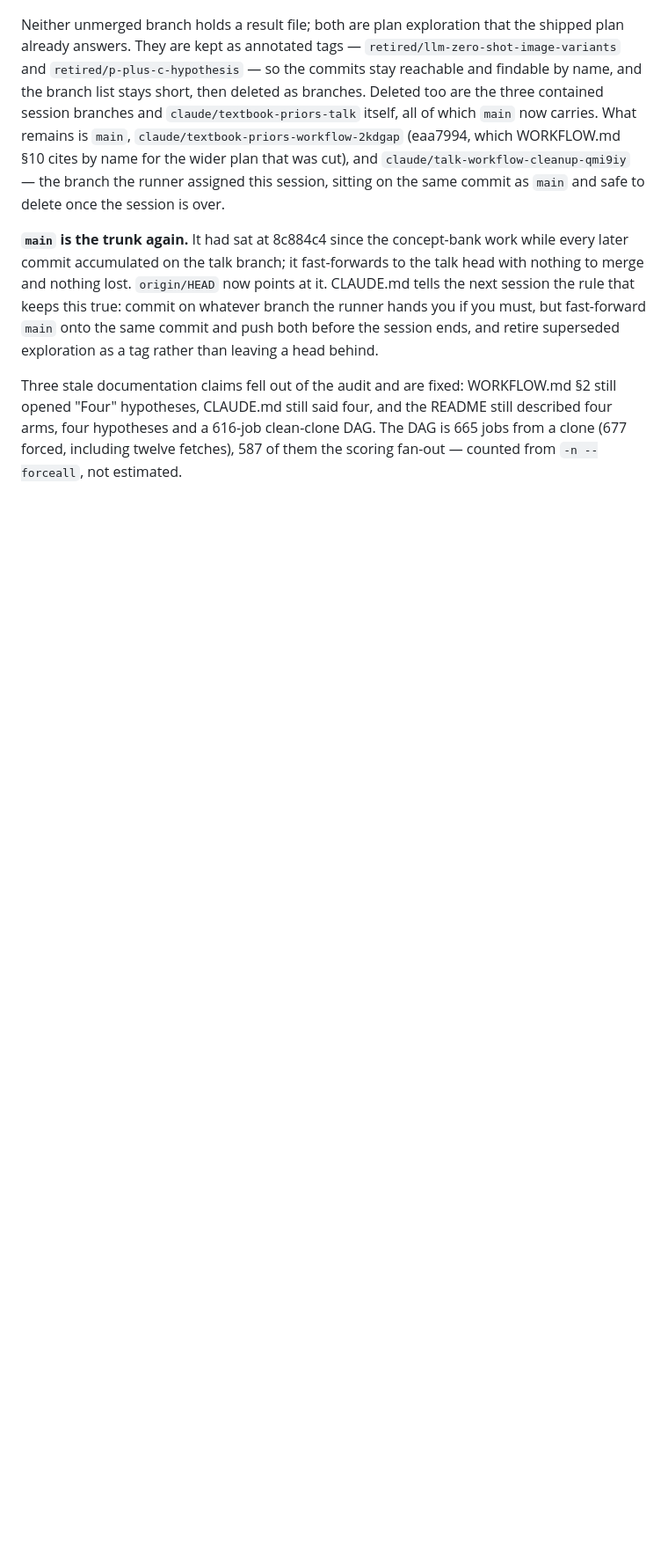
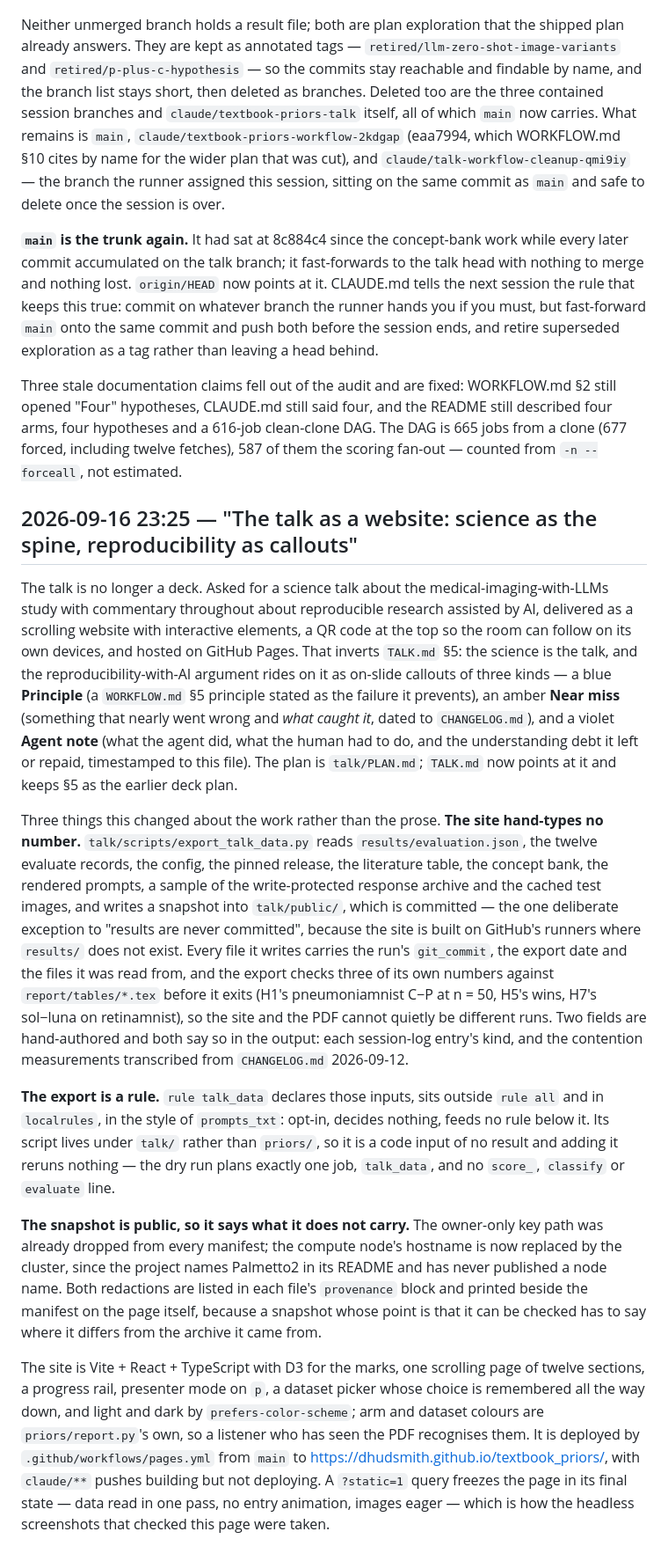
Before and after one commit to dhudsmith/textbook_priors, a Markdown page: SESSION_LOG.md, the part around the change. Shown at 88% size. Drawn GitHub-style; blank space fills up the shorter version.

Commit message:
Record the talk website in the session log, TALK.md and the README layout
SESSION_LOG.md gets the entry for the prompt that redirected the talk - a science-spined website
with reproducibility callouts, hosted on Pages - and what it changed: the export that feeds the
site, the opt-in rule that declares its inputs, and the redactions a public snapshot has to state.
TALK.md points at talk/PLAN.md for the structure and keeps its section 5 as the earlier deck plan.
The README's layout block names talk/. Findings stay out of CHANGELOG.md: nothing here changes
what the study understands.

Co-Authored-By: Claude Fable 5.1 <noreply@anthropic.com>
Claude-Session: https://claude.ai/code/session_01CfVGdRjDY9Bo4oubAjzSnA

```diff
--- a/SESSION_LOG.md
+++ b/SESSION_LOG.md
@@ -812,3 +812,51 @@ Three stale documentation claims fell out of the audit and are fixed: WORKFLOW.m
 "Four" hypotheses, CLAUDE.md still said four, and the README still described four arms, four
 hypotheses and a 616-job clean-clone DAG. The DAG is 665 jobs from a clone (677 forced, including
 twelve fetches), 587 of them the scoring fan-out — counted from `-n --forceall`, not estimated.
+
+## 2026-09-16 23:25 — "The talk as a website: science as the spine, reproducibility as callouts"
+
+The talk is no longer a deck. Asked for a science talk about the medical-imaging-with-LLMs study
+with commentary throughout about reproducible research assisted by AI, delivered as a scrolling
+website with interactive elements, a QR code at the top so the room can follow on its own devices,
+and hosted on GitHub Pages. That inverts `TALK.md` §5: the science is the talk, and the
+reproducibility-with-AI argument rides on it as on-slide callouts of three kinds — a blue
+**Principle** (a `WORKFLOW.md` §5 principle stated as the failure it prevents), an amber **Near
+miss** (something that nearly went wrong and *what caught it*, dated to `CHANGELOG.md`), and a
+violet **Agent note** (what the agent did, what the human had to do, and the understanding debt it
+left or repaid, timestamped to this file). The plan is `talk/PLAN.md`; `TALK.md` now points at it
+and keeps §5 as the earlier deck plan.
+
+Three things this changed about the work rather than the prose. **The site hand-types no number.**
+`talk/scripts/export_talk_data.py` reads `results/evaluation.json`, the twelve evaluate records,
+the config, the pinned release, the literature table, the concept bank, the rendered prompts, a
+sample of the write-protected response archive and the cached test images, and writes a snapshot
+into `talk/public/`, which is committed — the one deliberate exception to "results are never
+committed", because the site is built on GitHub's runners where `results/` does not exist. Every
+file it writes carries the run's `git_commit`, the export date and the files it was read from, and
+the export checks three of its own numbers against `report/tables/*.tex` before it exits (H1's
+pneumoniamnist C−P at n = 50, H5's wins, H7's sol−luna on retinamnist), so the site and the PDF
+cannot quietly be different runs. Two fields are hand-authored and both say so in the output: each
+session-log entry's kind, and the contention measurements transcribed from `CHANGELOG.md`
+2026-09-12.
+
+**The export is a rule.** `rule talk_data` declares those inputs, sits outside `rule all` and in
+`localrules`, in the style of `prompts_txt`: opt-in, decides nothing, feeds no rule below it. Its
+script lives under `talk/` rather than `priors/`, so it is a code input of no result and adding it
+reruns nothing — the dry run plans exactly one job, `talk_data`, and no `score_`, `classify` or
+`evaluate` line.
+
+**The snapshot is public, so it says what it does not carry.** The owner-only key path was already
+dropped from every manifest; the compute node's hostname is now replaced by the cluster, since the
+project names Palmetto2 in its README and has never published a node name. Both redactions are
+listed in each file's `provenance` block and printed beside the manifest on the page itself,
+because a snapshot whose point is that it can be checked has to say where it differs from the
+archive it came from.
+
+The site is Vite + React + TypeScript with D3 for the marks, one scrolling page of twelve sections,
+a progress rail, presenter mode on `p`, a dataset picker whose choice is remembered all the way
+down, and light and dark by `prefers-color-scheme`; arm and dataset colours are `priors/report.py`'s
+own, so a listener who has seen the PDF recognises them. It is deployed by
+`.github/workflows/pages.yml` from `main` to https://dhudsmith.github.io/textbook_priors/, with
+`claude/**` pushes building but not deploying. A `?static=1` query freezes the page in its final
+state — data read in one pass, no entry animation, images eager — which is how the headless
+screenshots that checked this page were taken.
```
Also changed, not shown: README.md (+1 -0 lines), TALK.md (+5 -0 lines).
